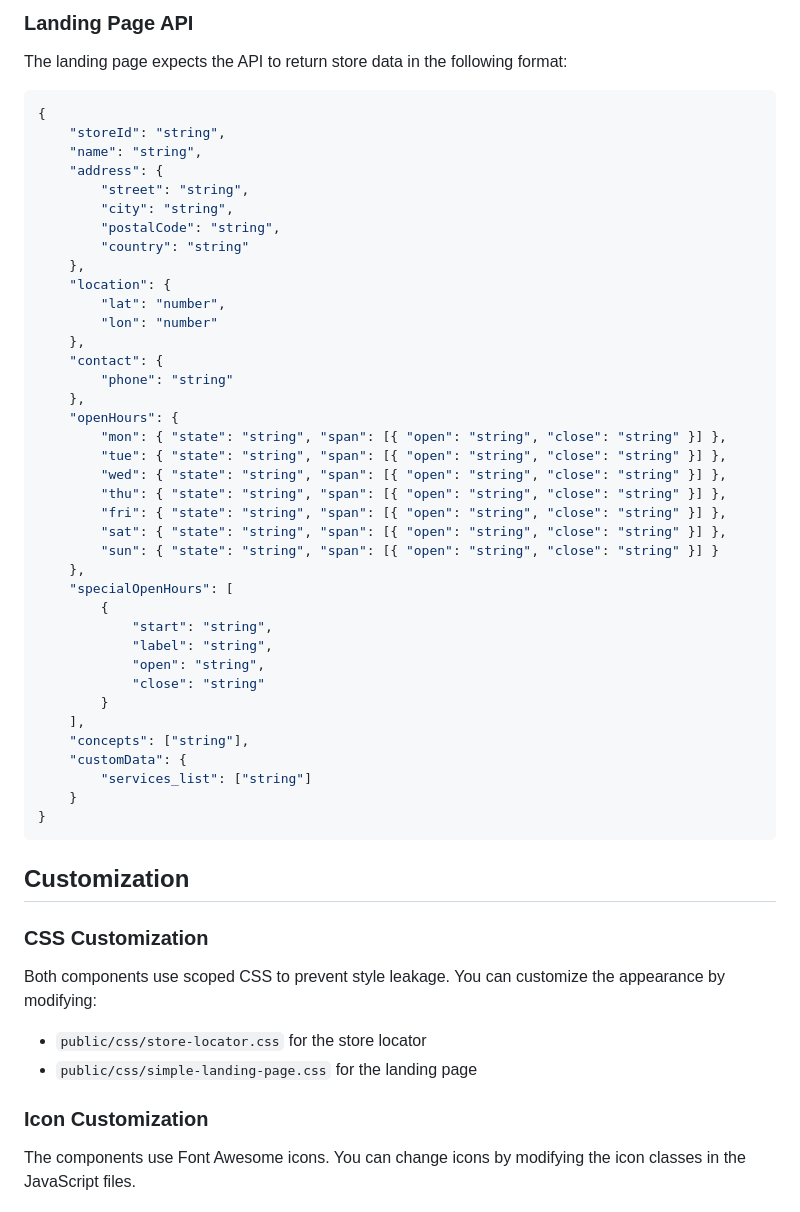
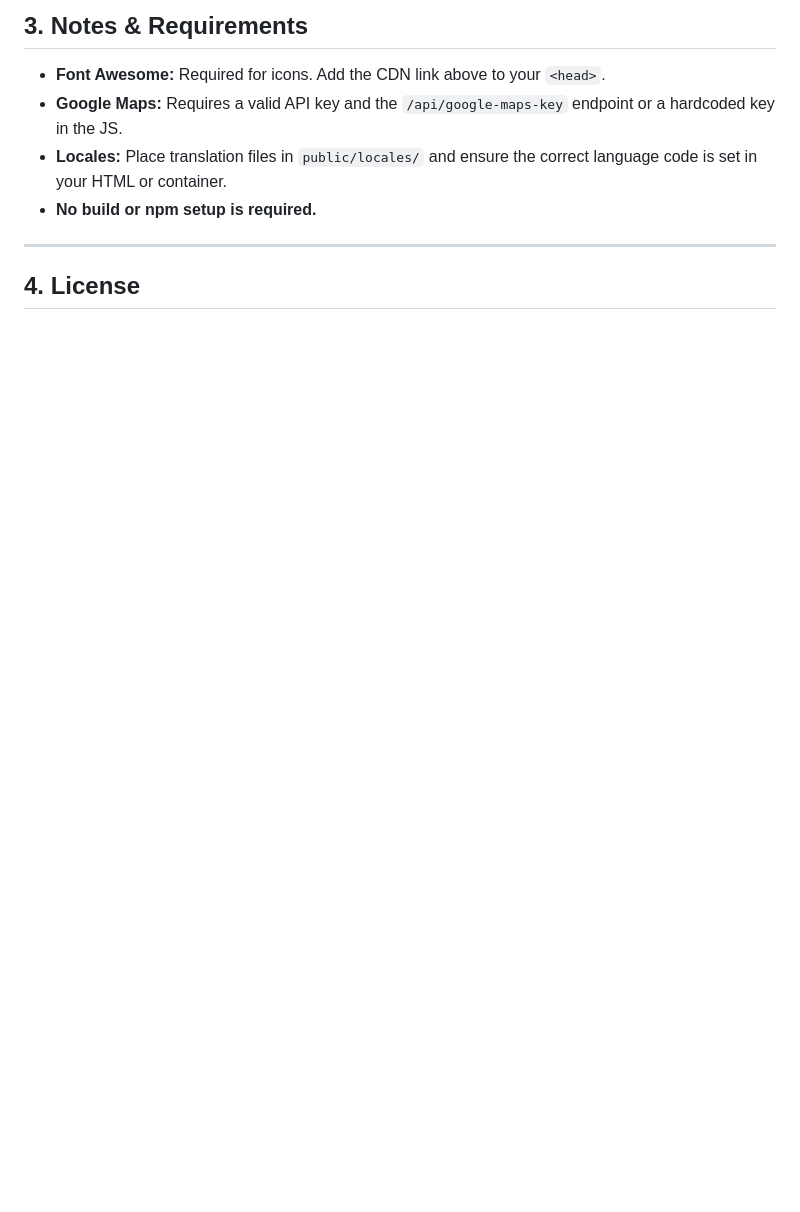
Before and after one commit to PinMeTo/pinmeto-store-finder-example, a Markdown page: README.md, the part around one of its changes. Rendered like a GitHub page; blank space fills up the shorter version.

Commit message:
docs: update README to focus on customer usage of JS files on www

````diff
--- a/README.md
+++ b/README.md
@@ -127,54 +100,12 @@ The store locator expects the API to return store data in the following format:
 
-### Landing Page API
-The landing page expects the API to return store data in the following format:
-```json
-{
-    "storeId": "string",
-    "name": "string",
-    "address": {
-        "street": "string",
-        "city": "string",
-        "postalCode": "string",
-        "country": "string"
-    },
-    "location": {
-        "lat": "number",
-        "lon": "number"
-    },
-    "contact": {
-        "phone": "string"
-    },
-    "openHours": {
-        "mon": { "state": "string", "span": [{ "open": "string", "close": "string" }] },
-        "tue": { "state": "string", "span": [{ "open": "string", "close": "string" }] },
-        "wed": { "state": "string", "span": [{ "open": "string", "close": "string" }] },
-        "thu": { "state": "string", "span": [{ "open": "string", "close": "string" }] },
-        "fri": { "state": "string", "span": [{ "open": "string", "close": "string" }] },
-        "sat": { "state": "string", "span": [{ "open": "string", "close": "string" }] },
-        "sun": { "state": "string", "span": [{ "open": "string", "close": "string" }] }
-    },
-    "specialOpenHours": [
-        {
-            "start": "string",
-            "label": "string",
-            "open": "string",
-            "close": "string"
-        }
-    ],
-    "concepts": ["string"],
-    "customData": {
-        "services_list": ["string"]
-    }
-}
-```
+## 3. Notes & Requirements
 
-## Customization
+- **Font Awesome:** Required for icons. Add the CDN link above to your `<head>`.
+- **Google Maps:** Requires a valid API key and the `/api/google-maps-key` endpoint or a hardcoded key in the JS.
+- **Locales:** Place translation files in `public/locales/` and ensure the correct language code is set in your HTML or container.
+- **No build or npm setup is required.**
 
-### CSS Customization
-Both components use scoped CSS to prevent style leakage. You can customize the appearance by modifying:
-- `public/css/store-locator.css` for the store locator
-- `public/css/simple-landing-page.css` for the landing page
+---
 
-### Icon Customization
-The components use Font Awesome icons. You can change icons by modifying the icon classes in the JavaScript files.
+## 4. License
 
````
Also changed, not shown: other parts of README.md (+76 -131 lines).
